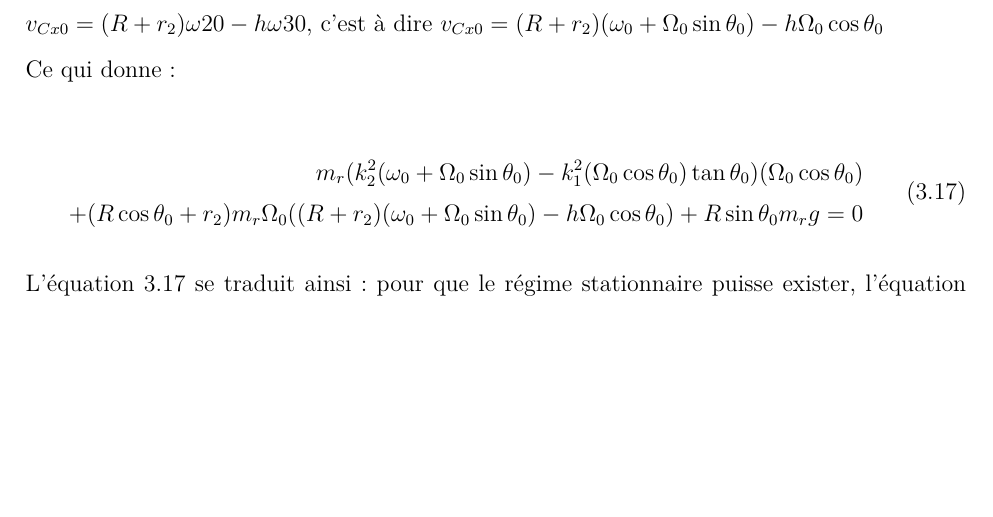
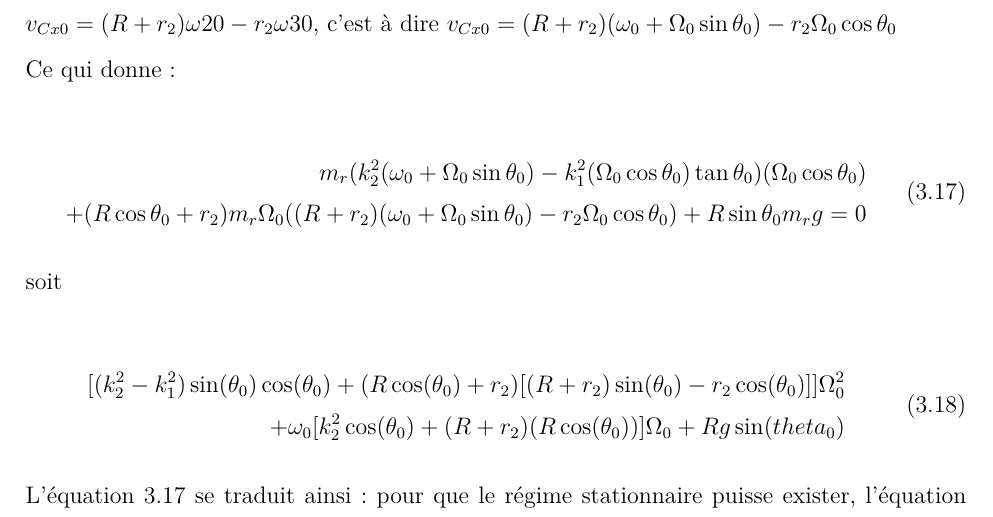
Before and after one commit to charlotte-dubost/memoire-matrise, a LaTeX thesis (Document.tex, which reads 7-Theme1.tex): part of page 39 of 47, cut so that both start at the same text, the shorter picture padded with empty space. Compiled offline with pdfLaTeX.

Commit message:
Update 7-Theme1.tex

```diff
--- a/7-Theme1.tex
+++ b/7-Theme1.tex
@@ -466,15 +466,24 @@ Or, on sait de l'équation \ref{eq:b1} que:
 \end{equation}
 
 Et de l'équation \ref{eq:b2} que:\\
-$v_{Cx0}=(R+r_2)\omega{20}-h\omega{30}$, c'est à dire $v_{Cx0}=(R+r_2)(\omega_0 + \Omega_0 \sin{\theta_0})-h\Omega_0 \cos{\theta_0}$
+$v_{Cx0}=(R+r_2)\omega{20}-r_2\omega{30}$, c'est à dire $v_{Cx0}=(R+r_2)(\omega_0 + \Omega_0 \sin{\theta_0})-r_2\Omega_0 \cos{\theta_0}$
 
 Ce qui donne:
 
 \begin{equation}
  \begin{split}
      m_r(k_2^2(\omega_0 + \Omega_0 \sin{\theta_0})-k_1^2(\Omega_0 \cos{\theta_0}) \tan{\theta_0})(\Omega_0 \cos{\theta_0})\\
-    +(R\cos{\theta_0}+r_2)m_r \Omega_0 ((R+r_2)(\omega_0 + \Omega_0 \sin{\theta_0})-h\Omega_0 \cos{\theta_0}) + R\sin{\theta_0}m_r g =0
+    +(R\cos{\theta_0}+r_2)m_r \Omega_0 ((R+r_2)(\omega_0 + \Omega_0 \sin{\theta_0})-r_2\Omega_0 \cos{\theta_0}) + R\sin{\theta_0}m_r g =0
  \end{split}
   \label{eq:b11}
 \end{equation}
 
+soit
+
+\begin{equation}
+ \begin{split}
+     [(k_2^2-k_1^2)\sin(\theta_0)\cos(\theta_0)+(R \cos(\theta_0)+r_2)[(R+r_2)\sin(\theta_0)-r_2 \cos(\theta_0)]]\Omega_0^2 \\
+     +\omega_0[k_2^2 \cos(\theta_0)+(R+r_2)(R \cos(\theta_0))] \Omega_0 + Rg \sin(theta_0)
+ \end{split}
+  \label{eq:b12}
+\end{equation}
```
Also changed, not shown: 7-Theme1.tex (6 more changed lines).
